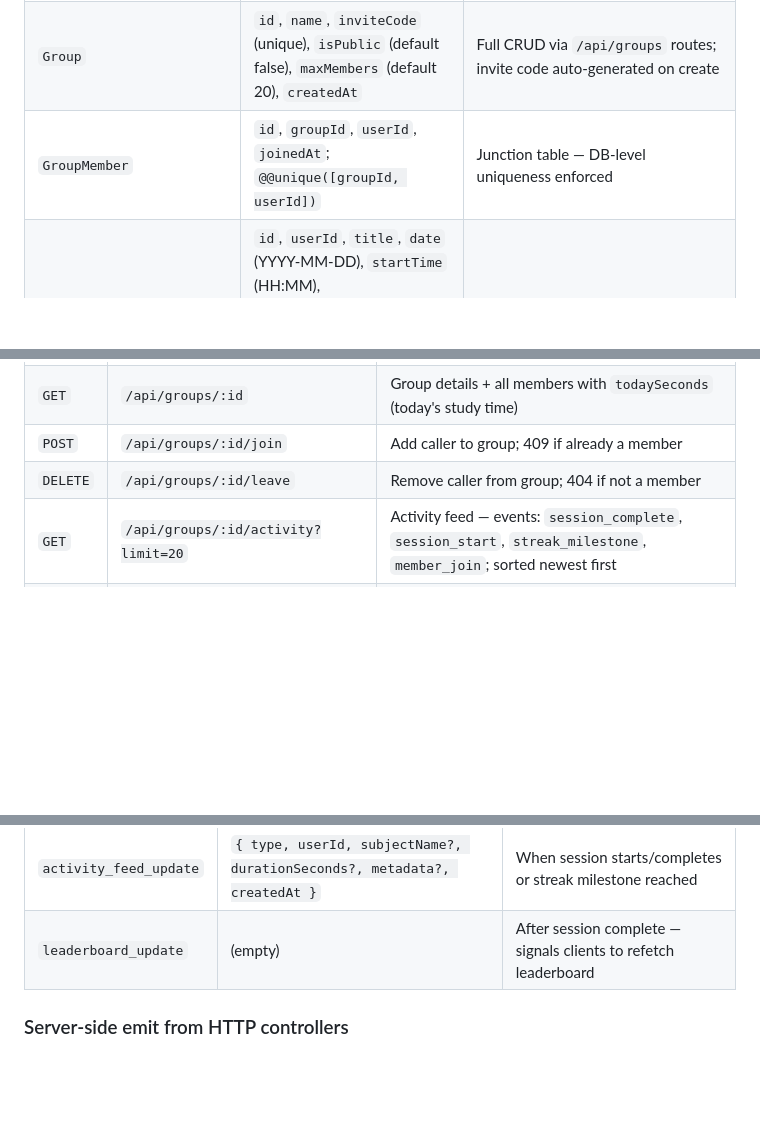
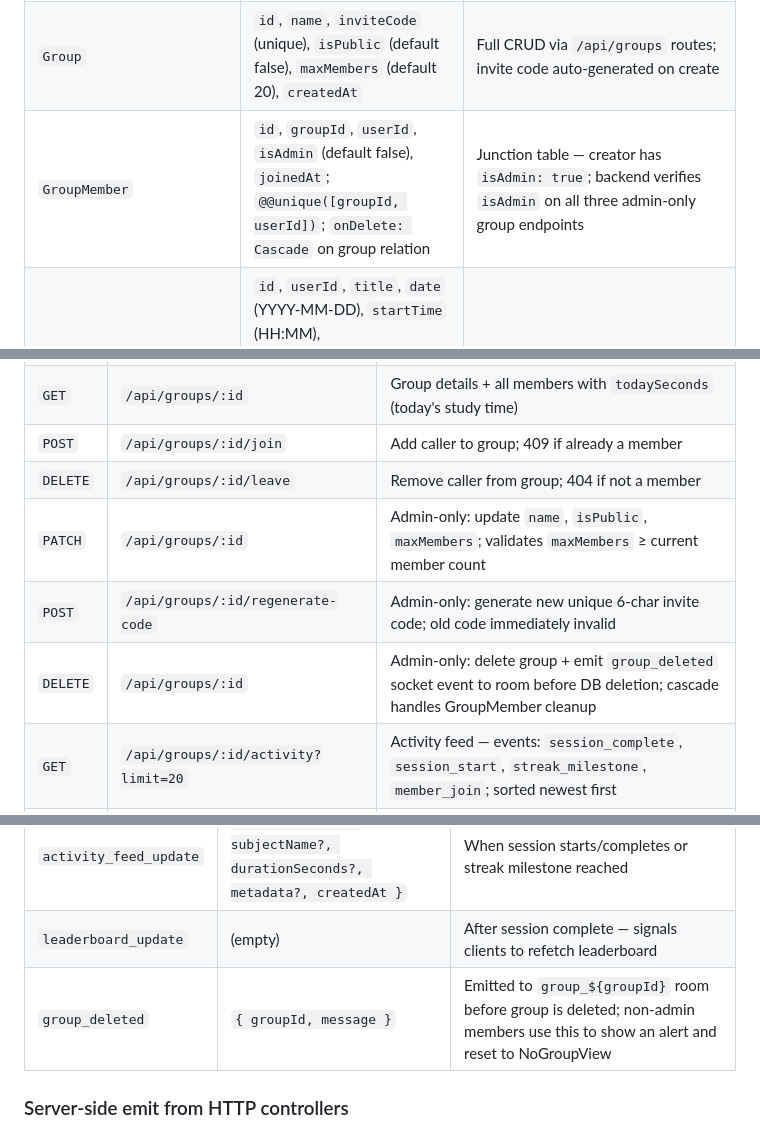
Before and after one commit to ShyamSundar2705/StudyTrack, a Markdown page: studytrack-backend/CLAUDE.md, 3 parts joined by grey strips. Drawn GitHub-style; blank space fills up the shorter version.

Commit message:
docs: update backend CLAUDE.md — isAdmin field, 3 new group endpoints, group_deleted socket event

```diff
--- a/studytrack-backend/CLAUDE.md
+++ b/studytrack-backend/CLAUDE.md
@@ -43,7 +43,7 @@ src/
 | `RecurringTaskCompletion` | `id`, `taskId`, `userId`, `date` (YYYY-MM-DD), `completedAt` | Per-day completion record for recurring tasks; `@@unique([taskId, date])` |
 | `Achievement` | `id`, `userId`, `type` (enum), `unlockedAt` | Achievement types: FIRST_SESSION, STREAK_3/7, TOTAL_1H/10H/100H, EARLY_BIRD, NIGHT_OWL |
 | `Group` | `id`, `name`, `inviteCode` (unique), `isPublic` (default false), `maxMembers` (default 20), `createdAt` | Full CRUD via `/api/groups` routes; invite code auto-generated on create |
-| `GroupMember` | `id`, `groupId`, `userId`, `joinedAt`; `@@unique([groupId, userId])` | Junction table — DB-level uniqueness enforced |
+| `GroupMember` | `id`, `groupId`, `userId`, `isAdmin` (default false), `joinedAt`; `@@unique([groupId, userId])`; `onDelete: Cascade` on group relation | Junction table — creator has `isAdmin: true`; backend verifies `isAdmin` on all three admin-only group endpoints |
 | `ScheduleEvent` | `id`, `userId`, `title`, `date` (YYYY-MM-DD), `startTime` (HH:MM), `durationMinutes` (default 60), `subjectId?`, `isRecurring`, `recurringDays (Int[])`, `color?` | One-off or recurring events in the daily planner |
 
 ### Schema operations
@@ -126,6 +126,9 @@ All routes are under `/api`. Auth routes have no authentication; all others requ
 | `GET` | `/api/groups/:id` | Group details + all members with `todaySeconds` (today's study time) |
 | `POST` | `/api/groups/:id/join` | Add caller to group; 409 if already a member |
 | `DELETE` | `/api/groups/:id/leave` | Remove caller from group; 404 if not a member |
+| `PATCH` | `/api/groups/:id` | Admin-only: update `name`, `isPublic`, `maxMembers`; validates `maxMembers` ≥ current member count |
+| `POST` | `/api/groups/:id/regenerate-code` | Admin-only: generate new unique 6-char invite code; old code immediately invalid |
+| `DELETE` | `/api/groups/:id` | Admin-only: delete group + emit `group_deleted` socket event to room before DB deletion; cascade handles GroupMember cleanup |
 | `GET` | `/api/groups/:id/activity?limit=20` | Activity feed — events: `session_complete`, `session_start`, `streak_milestone`, `member_join`; sorted newest first |
 | `GET` | `/api/groups/:id/leaderboard?period=today` | Members ranked by study duration; `period`: `today` (default), `week`, `month`; includes `rank`, `rankChange` (always 0 — no historical snapshots), `subjectName`, `subjectColor` |
 
@@ -206,6 +209,7 @@ POST and PATCH routes must define `schema.body` in route options (Fastify valida
 | `member_status_update` | `{ userId, status, subjectName?, elapsedSeconds }` | When any member's session state changes or on disconnect |
 | `activity_feed_update` | `{ type, userId, subjectName?, durationSeconds?, metadata?, createdAt }` | When session starts/completes or streak milestone reached |
 | `leaderboard_update` | (empty) | After session complete — signals clients to refetch leaderboard |
+| `group_deleted` | `{ groupId, message }` | Emitted to `group_${groupId}` room before group is deleted; non-admin members use this to show an alert and reset to NoGroupView |
 
 ### Server-side emit from HTTP controllers
 
```
